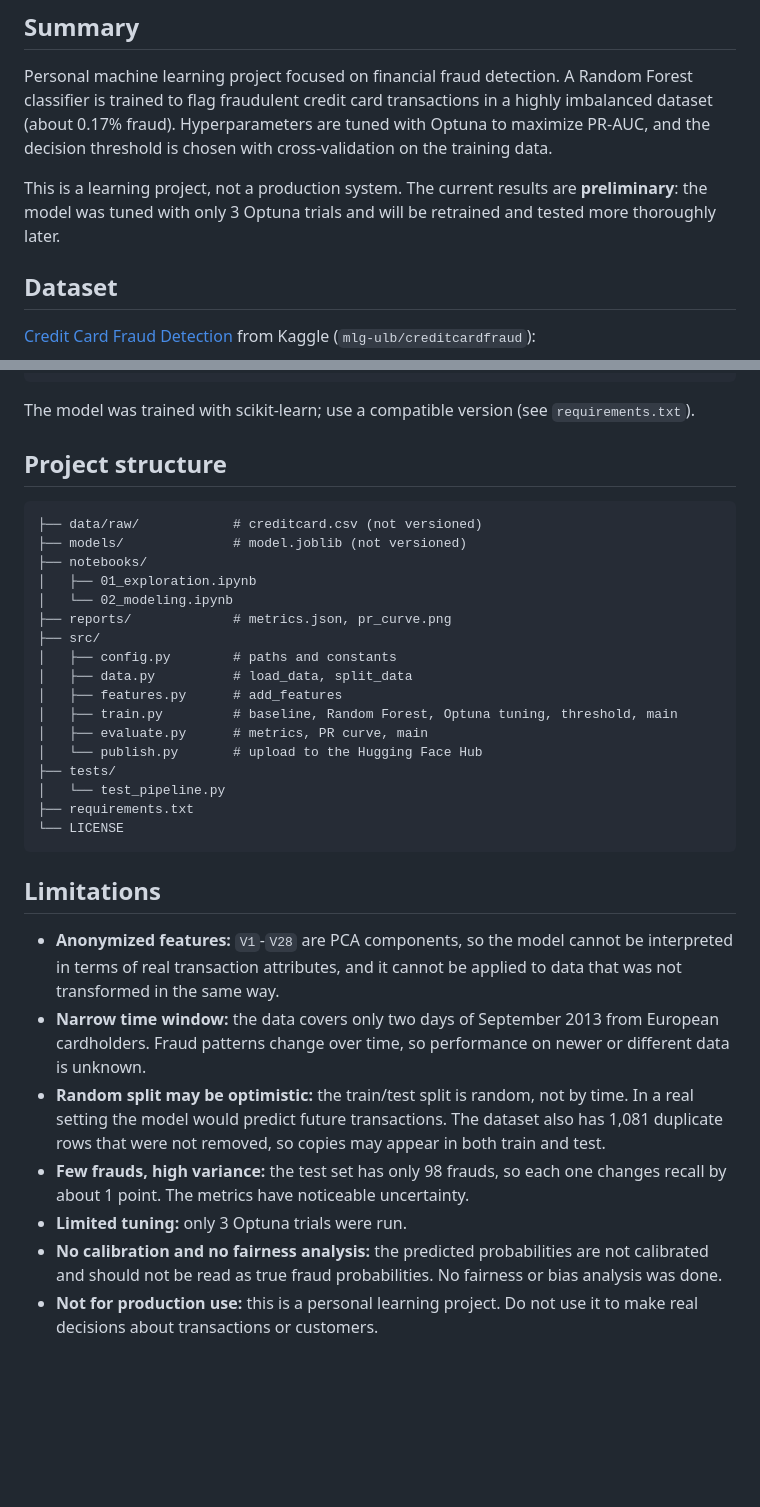
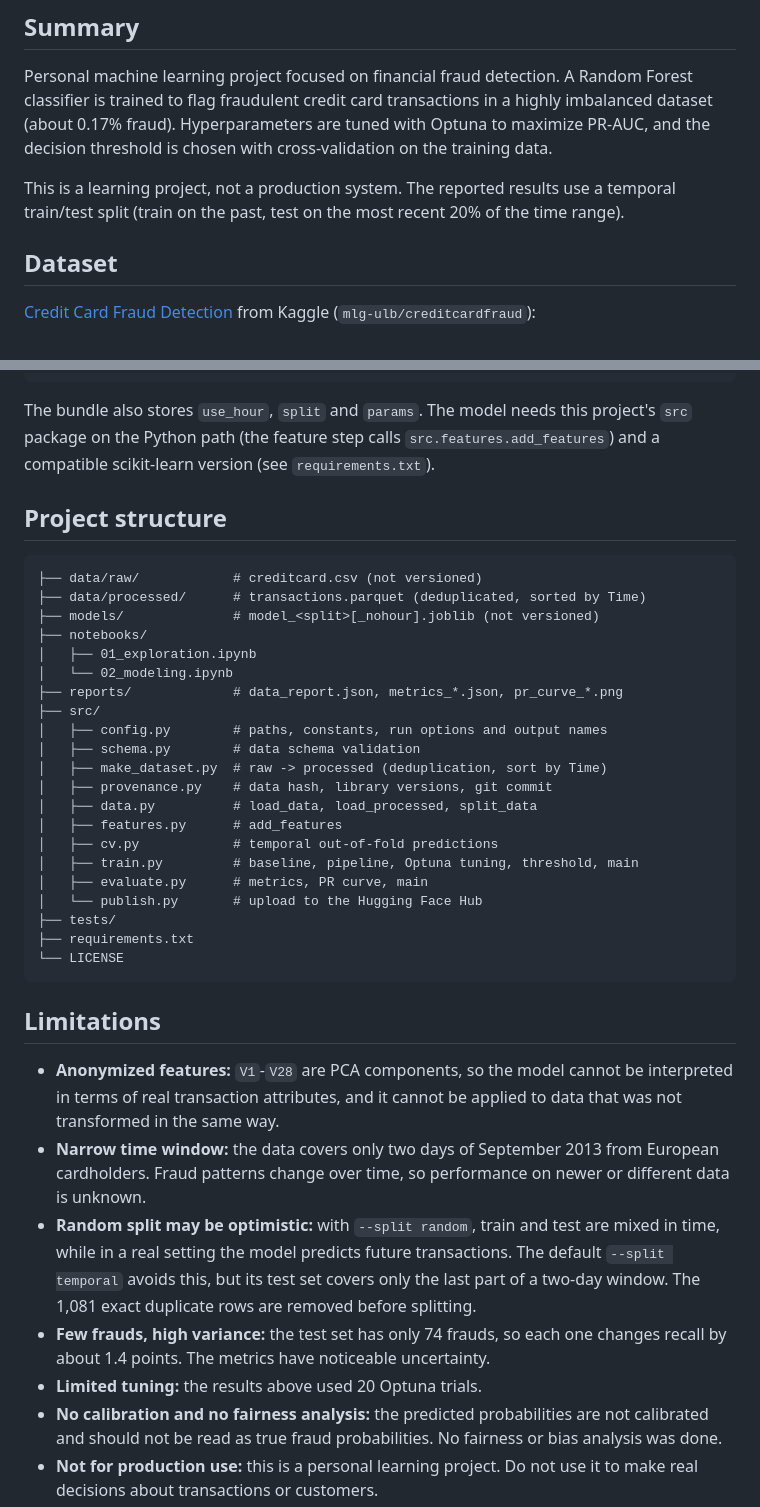
Before and after one commit to guiDaros/credit-card-fraud-detection, a Markdown page: README.md, 2 parts joined by grey strips. Rendered like a GitHub page; blank space fills up the shorter version.

````diff
--- a/README.md
+++ b/README.md
@@ -24,9 +24,9 @@ classifier is trained to flag fraudulent credit card transactions in a highly im
 dataset (about 0.17% fraud). Hyperparameters are tuned with Optuna to maximize PR-AUC,
 and the decision threshold is chosen with cross-validation on the training data.
 
-This is a learning project, not a production system. The current results are
-**preliminary**: the model was tuned with only 3 Optuna trials and will be retrained and
-tested more thoroughly later.
+This is a learning project, not a production system. The reported results use a
+temporal train/test split (train on the past, test on the most recent 20% of the time
+range).
 
 ## Dataset
 
@@ -151,26 +179,32 @@ proba = model.predict_proba(X)[:, 1]
 is_fraud = proba >= threshold
 ```
 
-The model was trained with scikit-learn; use a compatible version (see `requirements.txt`).
+The bundle also stores `use_hour`, `split` and `params`. The model needs this project's
+`src` package on the Python path (the feature step calls `src.features.add_features`) and
+a compatible scikit-learn version (see `requirements.txt`).
 
 ## Project structure
 
 ```
 ├── data/raw/            # creditcard.csv (not versioned)
-├── models/              # model.joblib (not versioned)
+├── data/processed/      # transactions.parquet (deduplicated, sorted by Time)
+├── models/              # model_<split>[_nohour].joblib (not versioned)
 ├── notebooks/
 │   ├── 01_exploration.ipynb
 │   └── 02_modeling.ipynb
-├── reports/             # metrics.json, pr_curve.png
+├── reports/             # data_report.json, metrics_*.json, pr_curve_*.png
 ├── src/
-│   ├── config.py        # paths and constants
-│   ├── data.py          # load_data, split_data
+│   ├── config.py        # paths, constants, run options and output names
+│   ├── schema.py        # data schema validation
+│   ├── make_dataset.py  # raw -> processed (deduplication, sort by Time)
+│   ├── provenance.py    # data hash, library versions, git commit
+│   ├── data.py          # load_data, load_processed, split_data
 │   ├── features.py      # add_features
-│   ├── train.py         # baseline, Random Forest, Optuna tuning, threshold, main
+│   ├── cv.py            # temporal out-of-fold predictions
+│   ├── train.py         # baseline, pipeline, Optuna tuning, threshold, main
 │   ├── evaluate.py      # metrics, PR curve, main
 │   └── publish.py       # upload to the Hugging Face Hub
 ├── tests/
-│   └── test_pipeline.py
 ├── requirements.txt
 └── LICENSE
 ```
@@ -183,12 +217,13 @@ The model was trained with scikit-learn; use a compatible version (see `requirem
 - **Narrow time window:** the data covers only two days of September 2013 from European
   cardholders. Fraud patterns change over time, so performance on newer or different
   data is unknown.
-- **Random split may be optimistic:** the train/test split is random, not by time. In a
-  real setting the model would predict future transactions. The dataset also has 1,081
-  duplicate rows that were not removed, so copies may appear in both train and test.
-- **Few frauds, high variance:** the test set has only 98 frauds, so each one changes
-  recall by about 1 point. The metrics have noticeable uncertainty.
-- **Limited tuning:** only 3 Optuna trials were run.
+- **Random split may be optimistic:** with `--split random`, train and test are mixed in
+  time, while in a real setting the model predicts future transactions. The default
+  `--split temporal` avoids this, but its test set covers only the last part of a
+  two-day window. The 1,081 exact duplicate rows are removed before splitting.
+- **Few frauds, high variance:** the test set has only 74 frauds, so each one changes
+  recall by about 1.4 points. The metrics have noticeable uncertainty.
+- **Limited tuning:** the results above used 20 Optuna trials.
 - **No calibration and no fairness analysis:** the predicted probabilities are not
   calibrated and should not be read as true fraud probabilities. No fairness or bias
   analysis was done.
````
Also changed, not shown: other parts of README.md (+65 -37 lines), reports/pr_curve_temporal.png (added), 10 other files.
